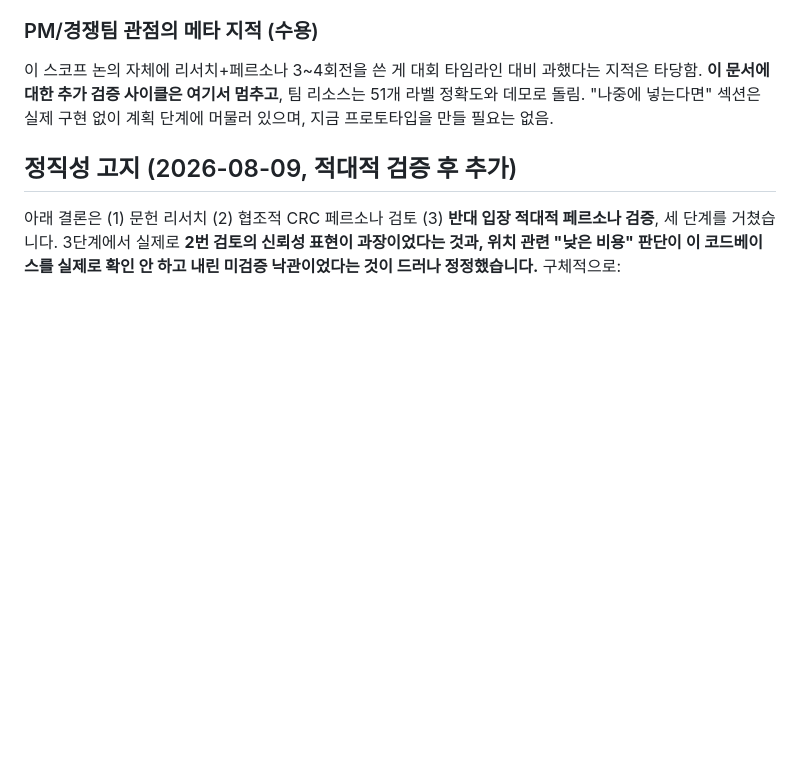
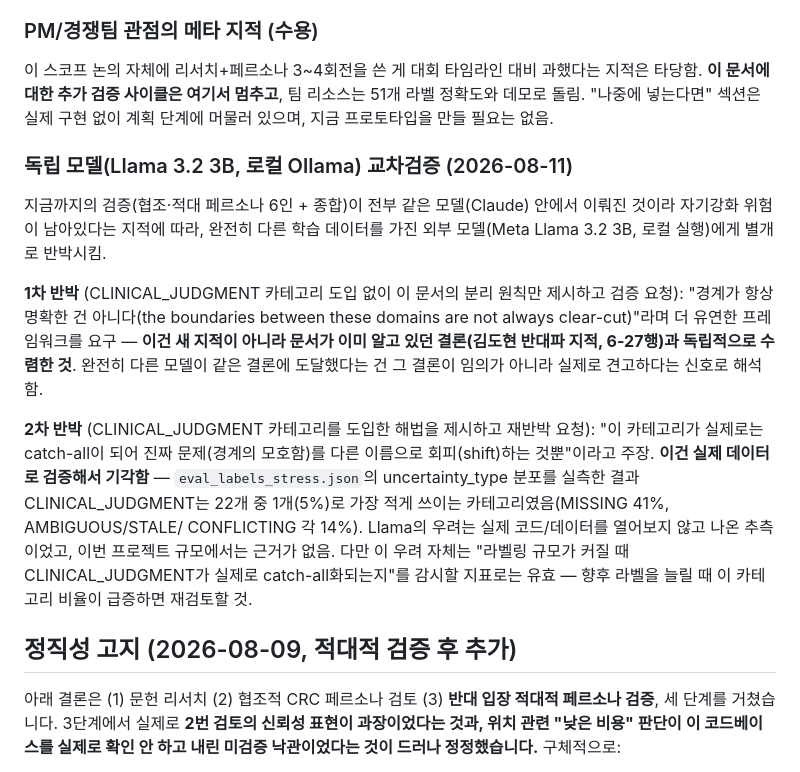
Before and after one commit to keonheek/clinical-trial-agent-demo, a Markdown page: FUTURE-CONSIDERATIONS-location-burden.md, the part around the change. GitHub-like rendering; blank space fills up the shorter version.

Commit message:
Cross-check with a real independent model (Llama 3.2 3B via local Ollama)
Every review so far -- 6 adversarial personas plus their synthesis -- ran
inside the same model (Claude). Personas simulate different perspectives
but share one set of weights and training data, so their agreement doesn't
rule out a self-reinforcing echo chamber. Set up Ollama locally (had to
work around a macOS 13 incompatibility in recent Ollama builds -- v0.30+
requires macOS 14's Accelerate framework symbols; v0.5.7 works) and ran
llama3.2:3b as a genuinely separate model with no shared context.

Round 1: gave it only the separation principle (medical eligibility vs
practical accessibility must never merge into one label) plus the
investigator-judgment clause finding, without revealing the team's own
resolution. It independently argued the boundary "is not always
clear-cut" -- converging on the same conclusion 반대파김도현 reached, from
a different model with no access to that prior review. Treated as a
positive signal (independent convergence), not dismissed or accepted
uncritically.

Round 2: told it about the actual fix (CLINICAL_JUDGMENT/ESCALATE as a
third category for blended clauses) and asked if that resolves the
critique. It argued the category would become a catch-all that just
relabels the same problem. Checked this against real data instead of
taking it on faith: CLINICAL_JUDGMENT is 1 of 22 uncertainty-typed labels
(5%) in eval_labels_stress.json, the least-used category, not a dumping
ground. Llama's concern wasn't grounded in the actual codebase -- rejected
for this project's current scale, but kept as a metric to watch if the
label set grows.

Co-Authored-By: Claude Sonnet 5 <noreply@anthropic.com>

```diff
--- a/FUTURE-CONSIDERATIONS-location-burden.md
+++ b/FUTURE-CONSIDERATIONS-location-burden.md
@@ -48,6 +48,29 @@ verdict는 "환자가 이 요구사항을 준수할 수 있는가"를 판정하
 지적은 타당함. **이 문서에 대한 추가 검증 사이클은 여기서 멈추고**, 팀 리소스는
 51개 라벨 정확도와 데모로 돌림. "나중에 넣는다면" 섹션은 실제 구현 없이 계획 단계에
 머물러 있으며, 지금 프로토타입을 만들 필요는 없음.
+
+### 독립 모델(Llama 3.2 3B, 로컬 Ollama) 교차검증 (2026-08-11)
+
+지금까지의 검증(협조·적대 페르소나 6인 + 종합)이 전부 같은 모델(Claude) 안에서
+이뤄진 것이라 자기강화 위험이 남아있다는 지적에 따라, 완전히 다른 학습 데이터를 가진
+외부 모델(Meta Llama 3.2 3B, 로컬 실행)에게 별개로 반박시킴.
+
+**1차 반박** (CLINICAL_JUDGMENT 카테고리 도입 없이 이 문서의 분리 원칙만 제시하고
+검증 요청): "경계가 항상 명확한 건 아니다(the boundaries between these domains are
+not always clear-cut)"라며 더 유연한 프레임워크를 요구 — **이건 새 지적이 아니라
+문서가 이미 알고 있던 결론(김도현 반대파 지적, 6-27행)과 독립적으로 수렴한 것**.
+완전히 다른 모델이 같은 결론에 도달했다는 건 그 결론이 임의가 아니라 실제로 견고하다는
+신호로 해석함.
+
+**2차 반박** (CLINICAL_JUDGMENT 카테고리를 도입한 해법을 제시하고 재반박 요청):
+"이 카테고리가 실제로는 catch-all이 되어 진짜 문제(경계의 모호함)를 다른 이름으로
+회피(shift)하는 것뿐"이라고 주장. **이건 실제 데이터로 검증해서 기각함** —
+`eval_labels_stress.json`의 uncertainty_type 분포를 실측한 결과 CLINICAL_JUDGMENT는
+22개 중 1개(5%)로 가장 적게 쓰이는 카테고리였음(MISSING 41%, AMBIGUOUS/STALE/
+CONFLICTING 각 14%). Llama의 우려는 실제 코드/데이터를 열어보지 않고 나온 추측이었고,
+이번 프로젝트 규모에서는 근거가 없음. 다만 이 우려 자체는 "라벨링 규모가 커질 때
+CLINICAL_JUDGMENT가 실제로 catch-all화되는지"를 감시할 지표로는 유효 — 향후 라벨을
+늘릴 때 이 카테고리 비율이 급증하면 재검토할 것.
 
 ## 정직성 고지 (2026-08-09, 적대적 검증 후 추가)
 
```
